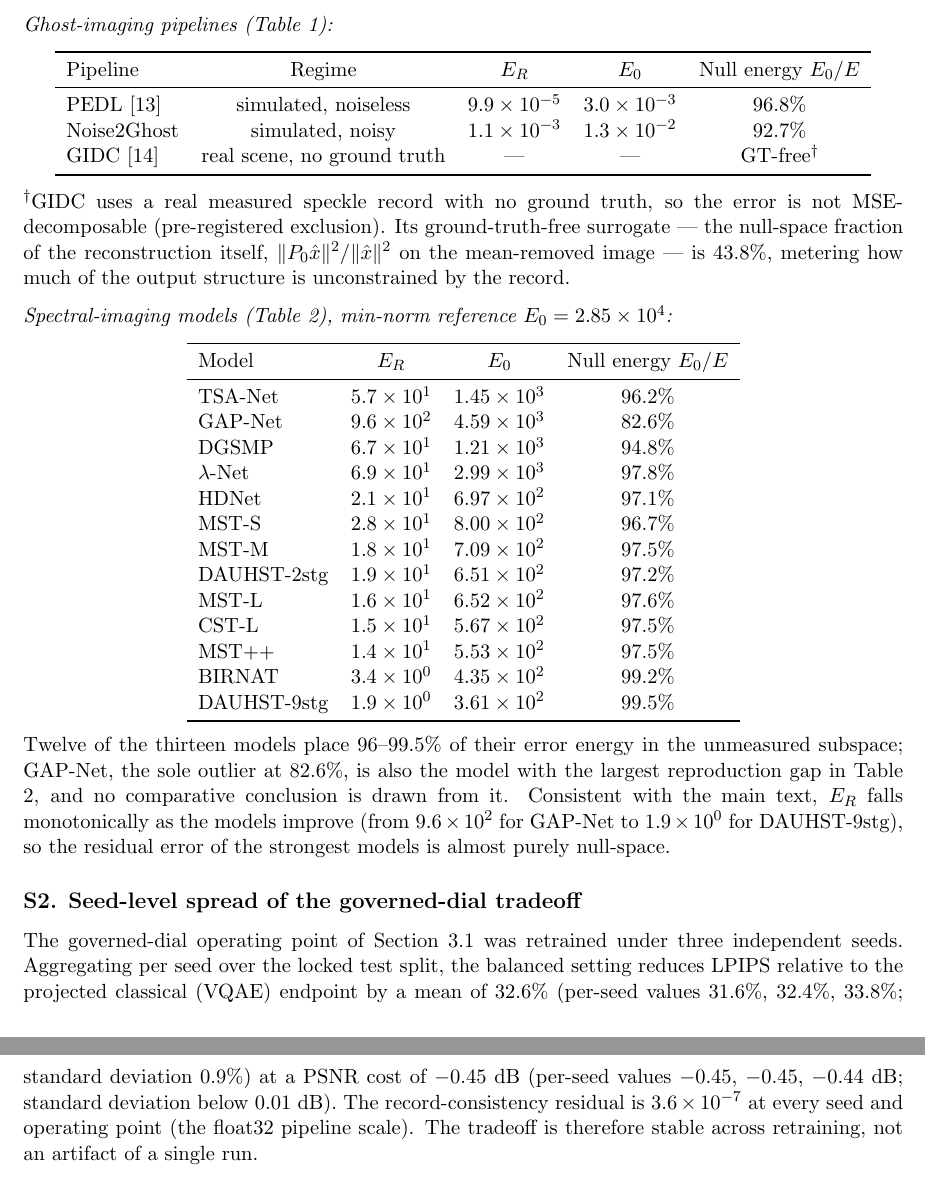
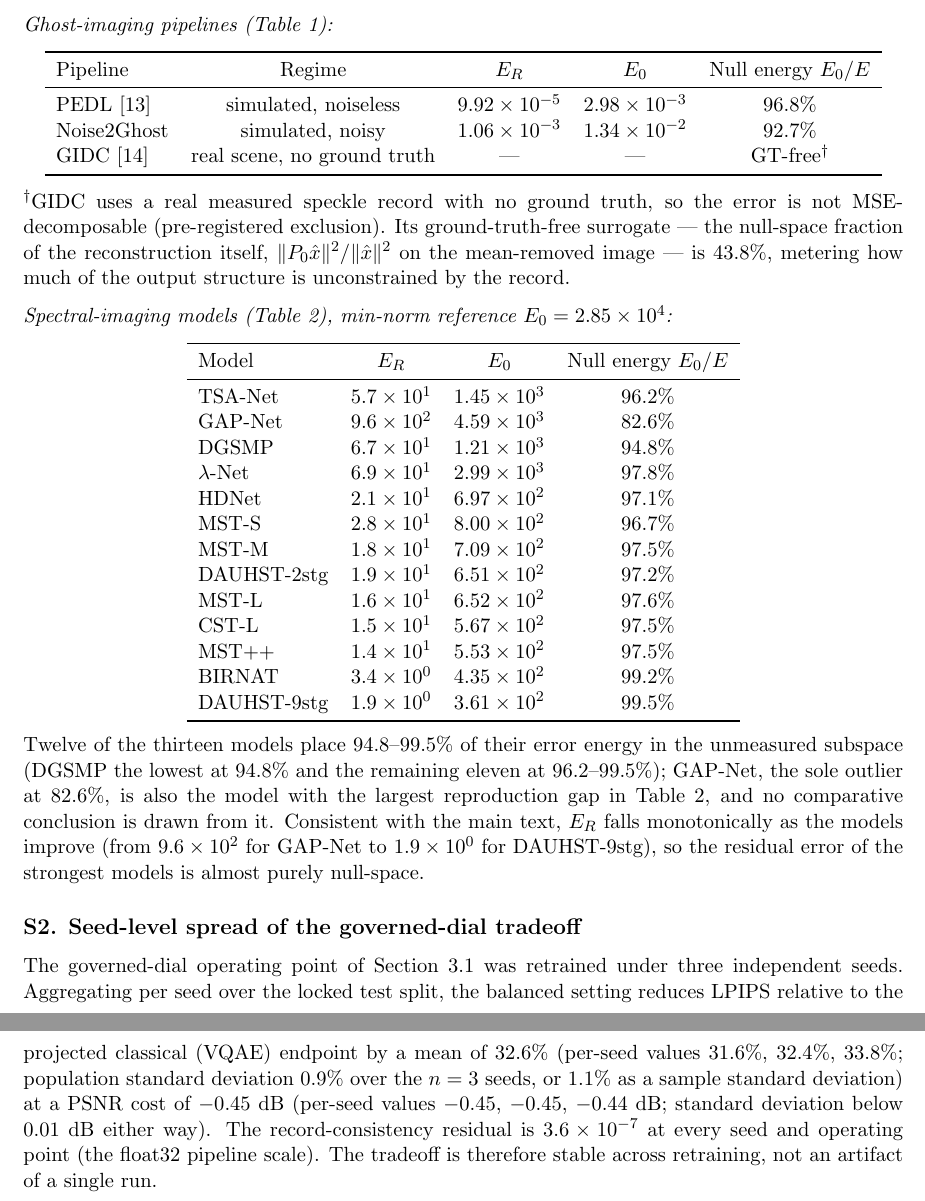
Before and after one commit to ccyyyYyzz/GI_GAN, a LaTeX document (paper/OPTICS_DRAFT.tex): two parts of pages 13 and 14 of 15, joined at a grey line, cut so that both start at the same text. Compiled offline with pdfLaTeX.

Commit message:
Paper: round-9 supplement corrections (#8)
Addresses the Round-9 review (#8), which confirmed the supplements are
scientifically converged and flagged one blocker + two polish items:

1. CASSI error-energy range (blocker): manuscript said "96-99.5%" for
   the twelve non-GAP-Net models, but DGSMP is 94.8%. Corrected to
   "94.8-99.5% (DGSMP lowest at 94.8%, remaining eleven 96.2-99.5%)" in
   both Sec 3.4 and Supplement S1. (Independently caught by our own
   numeric self-audit before the review landed.)

2. Noise2Ghost rounding: displayed E_R=1.1e-3, E_0=1.3e-2 recomputed to
   92.2%, not 92.7%. Bumped GI Table S1 to 3 sig figs (N2G 1.06e-3 /
   1.34e-2 -> 92.7%; PEDL 9.92e-5 / 2.98e-3 -> 96.8%) so displayed
   values reproduce the stated fractions.

3. S2 seed spread: labeled the 0.9% as population standard deviation
   over n=3, and added the sample SD (1.1%) for transparency.

Review verdict: submission-ready for Optics Express after these edits;
only administrative author/funding placeholders remain (user-owned).
PDF unchanged at 15 pp.

Co-Authored-By: Claude Fable 5 <noreply@anthropic.com>

```diff
--- a/paper/OPTICS_DRAFT.tex
+++ b/paper/OPTICS_DRAFT.tex
@@ -202,8 +202,8 @@ into a measured (row-space) energy $E_R$ and an unmeasured (null-space) energy $
 \toprule
 Pipeline & Regime & $E_R$ & $E_0$ & Null energy $E_0/E$ \\
 \midrule
-PEDL [13] & simulated, noiseless & $9.9\times10^{-5}$ & $3.0\times10^{-3}$ & $96.8\%$ \\
-Noise2Ghost & simulated, noisy & $1.1\times10^{-3}$ & $1.3\times10^{-2}$ & $92.7\%$ \\
+PEDL [13] & simulated, noiseless & $9.92\times10^{-5}$ & $2.98\times10^{-3}$ & $96.8\%$ \\
+Noise2Ghost & simulated, noisy & $1.06\times10^{-3}$ & $1.34\times10^{-2}$ & $92.7\%$ \\
 GIDC [14] & real scene, no ground truth & --- & --- & GT-free$^{\dagger}$ \\
 \bottomrule
 \end{tabular}\end{center}
@@ -232,11 +232,11 @@ DAUHST-9stg & $1.9\times10^{0}$ & $3.61\times10^{2}$ & $99.5\%$ \\
 \bottomrule
 \end{tabular}\end{center}
 
-Twelve of the thirteen models place $96$--$99.5\%$ of their error energy in the unmeasured subspace; GAP-Net, the sole outlier at $82.6\%$, is also the model with the largest reproduction gap in Table 2, and no comparative conclusion is drawn from it. Consistent with the main text, $E_R$ falls monotonically as the models improve (from $9.6\times10^{2}$ for GAP-Net to $1.9\times10^{0}$ for DAUHST-9stg), so the residual error of the strongest models is almost purely null-space.
+Twelve of the thirteen models place $94.8$--$99.5\%$ of their error energy in the unmeasured subspace (DGSMP the lowest at $94.8\%$ and the remaining eleven at $96.2$--$99.5\%$); GAP-Net, the sole outlier at $82.6\%$, is also the model with the largest reproduction gap in Table 2, and no comparative conclusion is drawn from it. Consistent with the main text, $E_R$ falls monotonically as the models improve (from $9.6\times10^{2}$ for GAP-Net to $1.9\times10^{0}$ for DAUHST-9stg), so the residual error of the strongest models is almost purely null-space.
 
 \subsection*{S2. Seed-level spread of the governed-dial tradeoff}
 
-The governed-dial operating point of Section 3.1 was retrained under three independent seeds. Aggregating per seed over the locked test split, the balanced setting reduces LPIPS relative to the projected classical (VQAE) endpoint by a mean of $32.6\%$ (per-seed values $31.6\%$, $32.4\%$, $33.8\%$; standard deviation $0.9\%$) at a PSNR cost of $-0.45$ dB (per-seed values $-0.45$, $-0.45$, $-0.44$ dB; standard deviation below $0.01$ dB). The record-consistency residual is $3.6\times10^{-7}$ at every seed and operating point (the float32 pipeline scale). The tradeoff is therefore stable across retraining, not an artifact of a single run.
+The governed-dial operating point of Section 3.1 was retrained under three independent seeds. Aggregating per seed over the locked test split, the balanced setting reduces LPIPS relative to the projected classical (VQAE) endpoint by a mean of $32.6\%$ (per-seed values $31.6\%$, $32.4\%$, $33.8\%$; population standard deviation $0.9\%$ over the $n=3$ seeds, or $1.1\%$ as a sample standard deviation) at a PSNR cost of $-0.45$ dB (per-seed values $-0.45$, $-0.45$, $-0.44$ dB; standard deviation below $0.01$ dB either way). The record-consistency residual is $3.6\times10^{-7}$ at every seed and operating point (the float32 pipeline scale). The tradeoff is therefore stable across retraining, not an artifact of a single run.
 
 \medskip\hrule\medskip
 
```
Also changed, not shown: paper/OPTICS_DRAFT.md (+5 -5 lines), paper/OPTICS_DRAFT.pdf, paper/OPTICS_DRAFT.tex (2 more changed lines).
